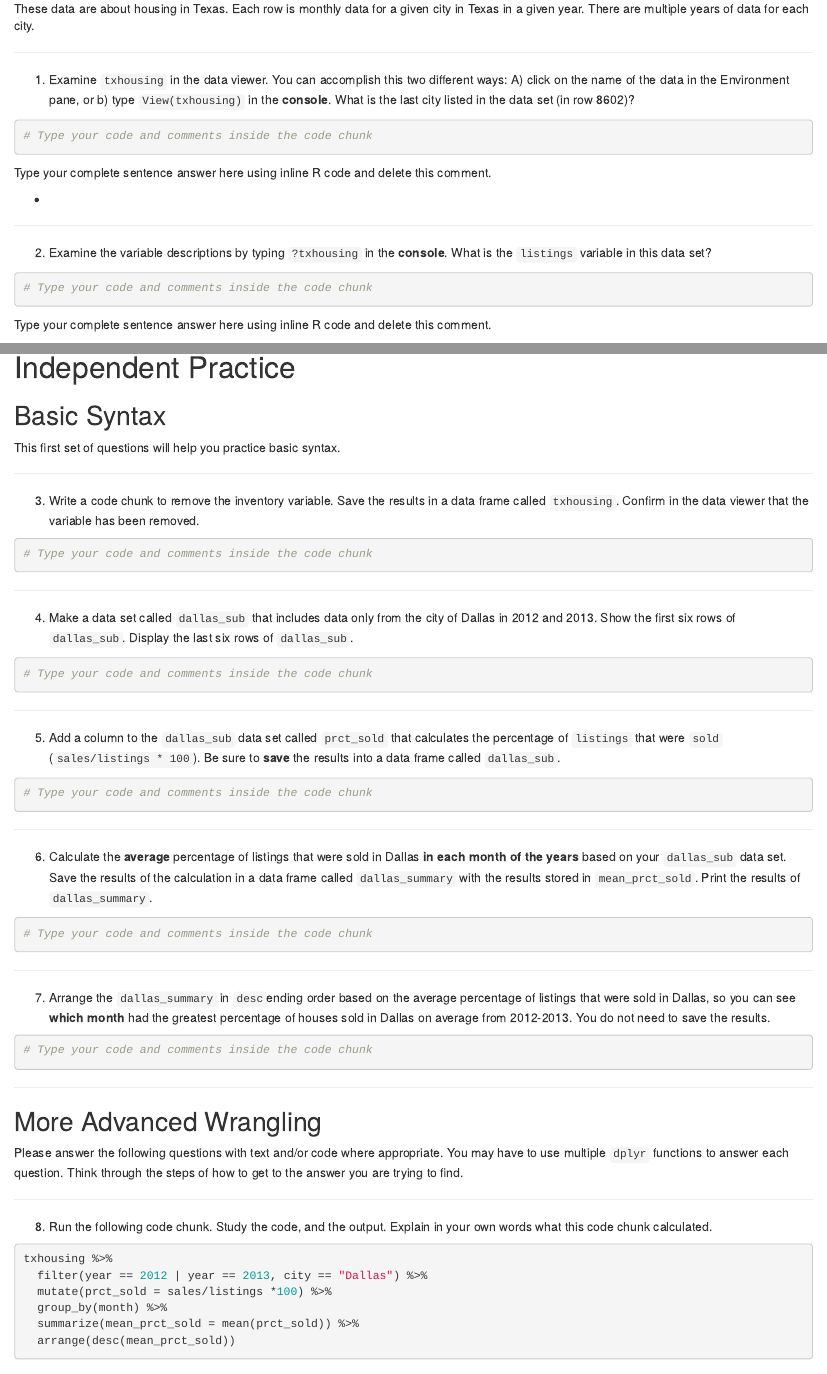
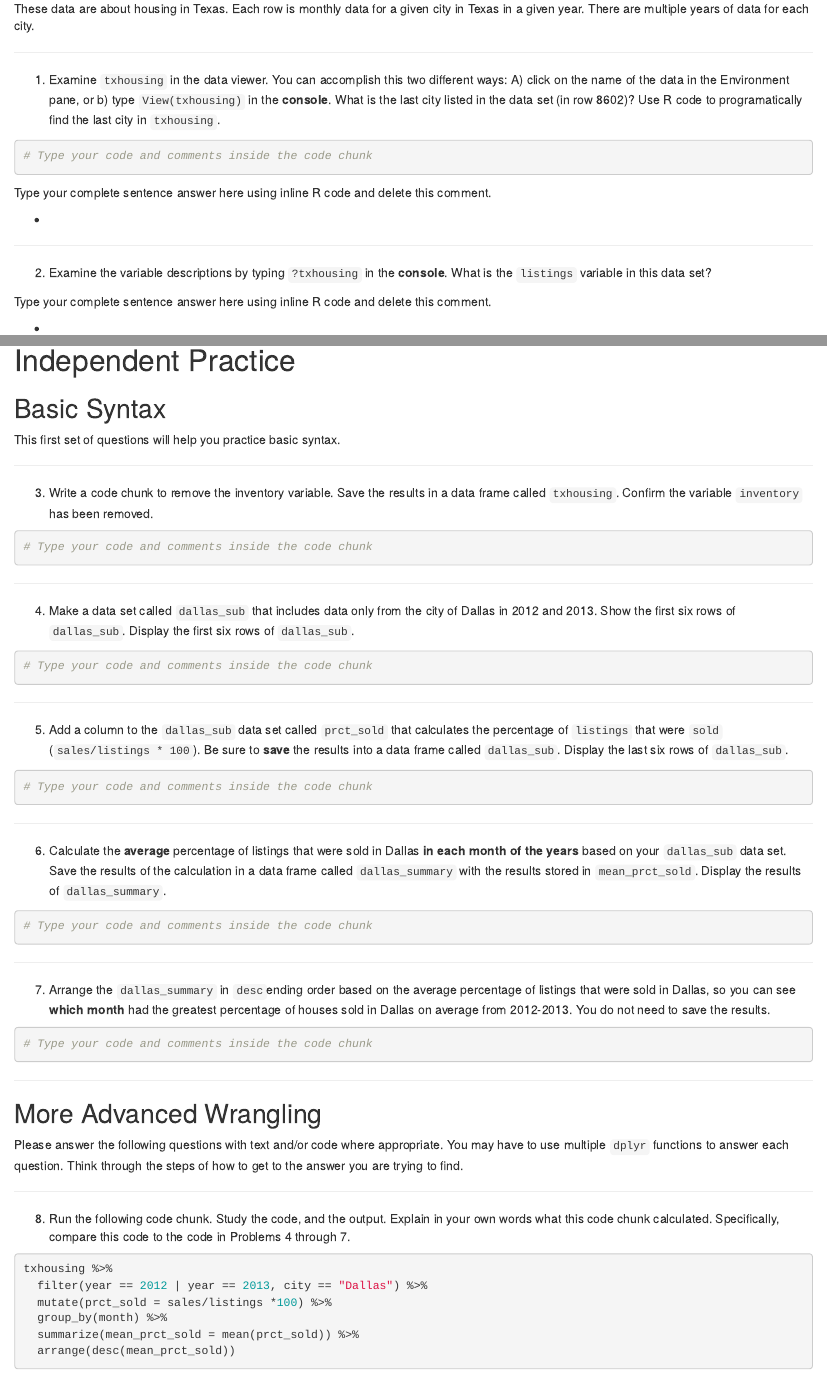
Before and after one commit to STAT-ATA-ASU/MD-PS03-SC, an R Markdown document (PS03_source.Rmd): the page in a window 1100 px wide, from 910 px down, and a second part further down, joined at a grey line. Rendered offline with R 4.5, knitr and Pandoc, with nearby package versions.

Commit message:
improvement tweaks

````diff
--- a/PS03_source.Rmd
+++ b/PS03_source.Rmd
@@ -52,7 +52,7 @@ These data are about housing in Texas. Each row is monthly data for a given city
 
 ______________
 
-1. Examine `txhousing` in the data viewer. You can accomplish this two different ways: A) click on the name of the data in the Environment pane, or b) type `View(txhousing)` in the **console**. What is the last city listed in the data set (in row 8602)?
+1. Examine `txhousing` in the data viewer. You can accomplish this two different ways: A) click on the name of the data in the Environment pane, or b) type `View(txhousing)` in the **console**. What is the last city listed in the data set (in row 8602)? Use R code to programatically find the last city in `txhousing`.
 
 ```{r}
 # Type your code and comments inside the code chunk
@@ -71,11 +71,6 @@ Type your complete sentence answer here using inline R code and delete this comm
 ____________
 
 2. Examine the variable descriptions by typing `?txhousing` in the **console**. What is the `listings` variable in this data set?
-
-```{r}
-# Type your code and comments inside the code chunk
-
-```
 
 <div id="answer">
 Type your complete sentence answer here using inline R code and delete this comment.
@@ -227,7 +222,7 @@ This first set of questions will help you practice basic syntax.
 
 ____________
 
-3. Write a code chunk to remove the inventory variable. Save the results in a data frame called `txhousing`. Confirm in the data viewer that the variable has been removed.
+3. Write a code chunk to remove the inventory variable. Save the results in a data frame called `txhousing`. Confirm the variable `inventory` has been removed.
 
 ```{r}
 # Type your code and comments inside the code chunk
@@ -239,7 +234,7 @@ ____________
 
 ____________
 
-4. Make a data set called `dallas_sub` that includes data only from the city of Dallas in 2012 and 2013. Show the first six rows of `dallas_sub`. Display the last six rows of `dallas_sub`.
+4. Make a data set called `dallas_sub` that includes data only from the city of Dallas in 2012 and 2013. Show the first six rows of `dallas_sub`. Display the first six rows of `dallas_sub`.
 
 ```{r}
 # Type your code and comments inside the code chunk
@@ -251,7 +246,7 @@ ____________
 
 ____________
 
-5. Add a column to the `dallas_sub` data set called `prct_sold` that calculates the percentage of `listings` that were `sold` (`sales/listings * 100`). Be sure to **save** the results into a data frame called `dallas_sub`.
+5. Add a column to the `dallas_sub` data set called `prct_sold` that calculates the percentage of `listings` that were `sold` (`sales/listings * 100`). Be sure to **save** the results into a data frame called `dallas_sub`.  Display the last six rows of `dallas_sub`.
 
 ```{r}
 # Type your code and comments inside the code chunk
@@ -264,7 +259,7 @@ ____________
 
 ____________
 
-6. Calculate the **average** percentage of listings that were sold in Dallas **in each month of the years** based on your `dallas_sub` data set. Save the results of the calculation in a data frame called `dallas_summary` with the results stored in `mean_prct_sold`. Print the results of `dallas_summary`.
+6. Calculate the **average** percentage of listings that were sold in Dallas **in each month of the years** based on your `dallas_sub` data set. Save the results of the calculation in a data frame called `dallas_summary` with the results stored in `mean_prct_sold`. Display the results of `dallas_summary`.
 
 ```{r}
 # Type your code and comments inside the code chunk
@@ -295,7 +290,7 @@ Please answer the following questions with text and/or code where appropriate. Y
 
 ____________
 
-8. Run the following code chunk. Study the code, and the output. Explain in your own words what this code chunk calculated.
+8. Run the following code chunk. Study the code, and the output. Explain in your own words what this code chunk calculated. Specifically, compare this code to the code in Problems 4 through 7.
 
 ```{r}
 txhousing %>%
````
Also changed, not shown: PS03_source.html, PS03_source.Rmd (6 more changed lines).
